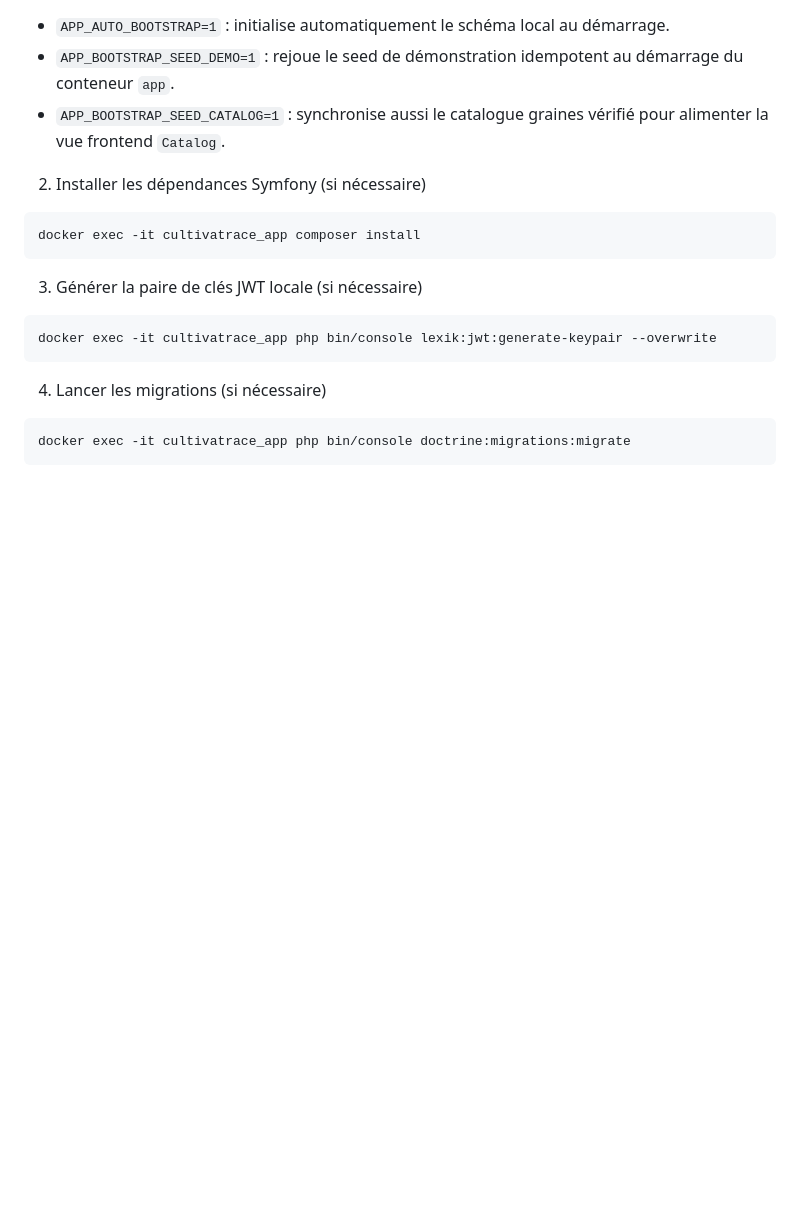
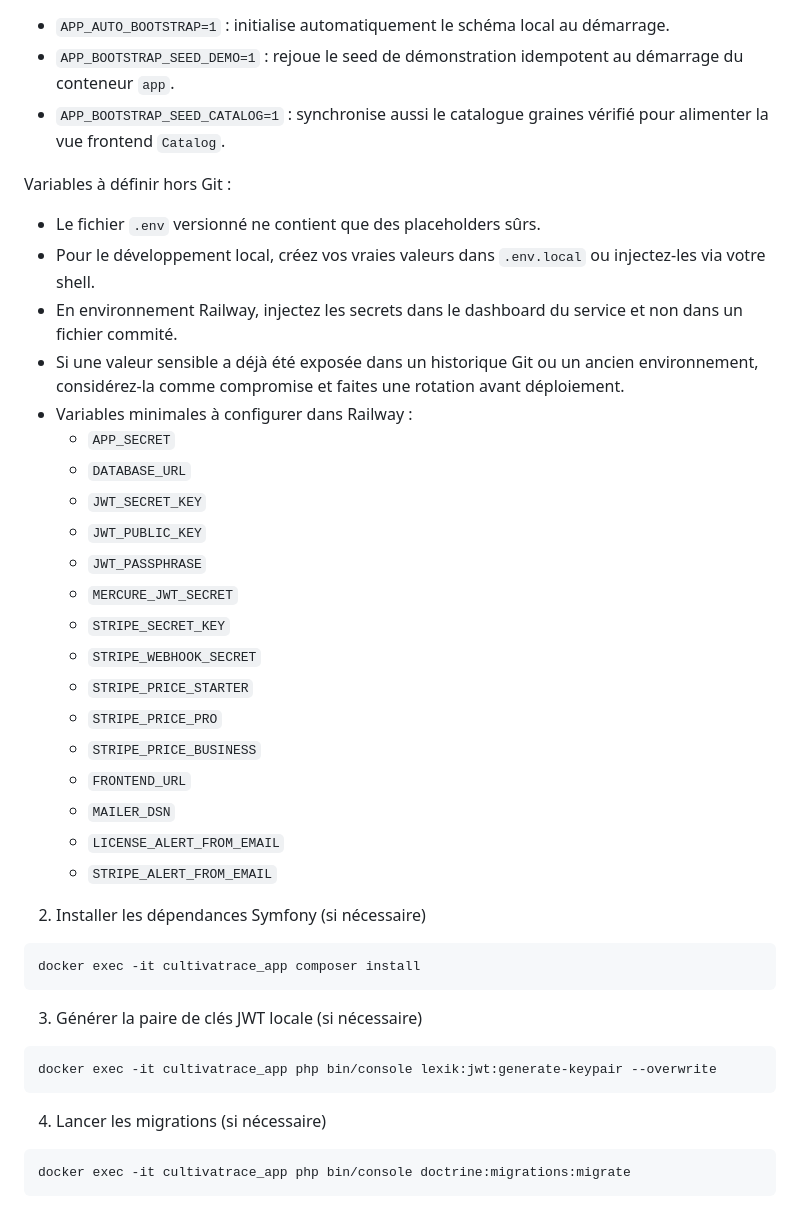
Before and after one commit to rauzadaj/cultivaTrace, a Markdown page: README.md, the part around the change. Drawn GitHub-style; blank space fills up the shorter version.

Commit message:
fix(50): document Railway secret injection

```diff
--- a/README.md
+++ b/README.md
@@ -58,6 +58,29 @@ Variables utiles dans `docker-compose.yml` :
 - `APP_AUTO_BOOTSTRAP=1` : initialise automatiquement le schéma local au démarrage.
 - `APP_BOOTSTRAP_SEED_DEMO=1` : rejoue le seed de démonstration idempotent au démarrage du conteneur `app`.
 - `APP_BOOTSTRAP_SEED_CATALOG=1` : synchronise aussi le catalogue graines vérifié pour alimenter la vue frontend `Catalog`.
+
+Variables à définir hors Git :
+
+- Le fichier `.env` versionné ne contient que des placeholders sûrs.
+- Pour le développement local, créez vos vraies valeurs dans `.env.local` ou injectez-les via votre shell.
+- En environnement Railway, injectez les secrets dans le dashboard du service et non dans un fichier commité.
+- Si une valeur sensible a déjà été exposée dans un historique Git ou un ancien environnement, considérez-la comme compromise et faites une rotation avant déploiement.
+- Variables minimales à configurer dans Railway :
+  - `APP_SECRET`
+  - `DATABASE_URL`
+  - `JWT_SECRET_KEY`
+  - `JWT_PUBLIC_KEY`
+  - `JWT_PASSPHRASE`
+  - `MERCURE_JWT_SECRET`
+  - `STRIPE_SECRET_KEY`
+  - `STRIPE_WEBHOOK_SECRET`
+  - `STRIPE_PRICE_STARTER`
+  - `STRIPE_PRICE_PRO`
+  - `STRIPE_PRICE_BUSINESS`
+  - `FRONTEND_URL`
+  - `MAILER_DSN`
+  - `LICENSE_ALERT_FROM_EMAIL`
+  - `STRIPE_ALERT_FROM_EMAIL`
 
 2. Installer les dépendances Symfony (si nécessaire)
 
```
